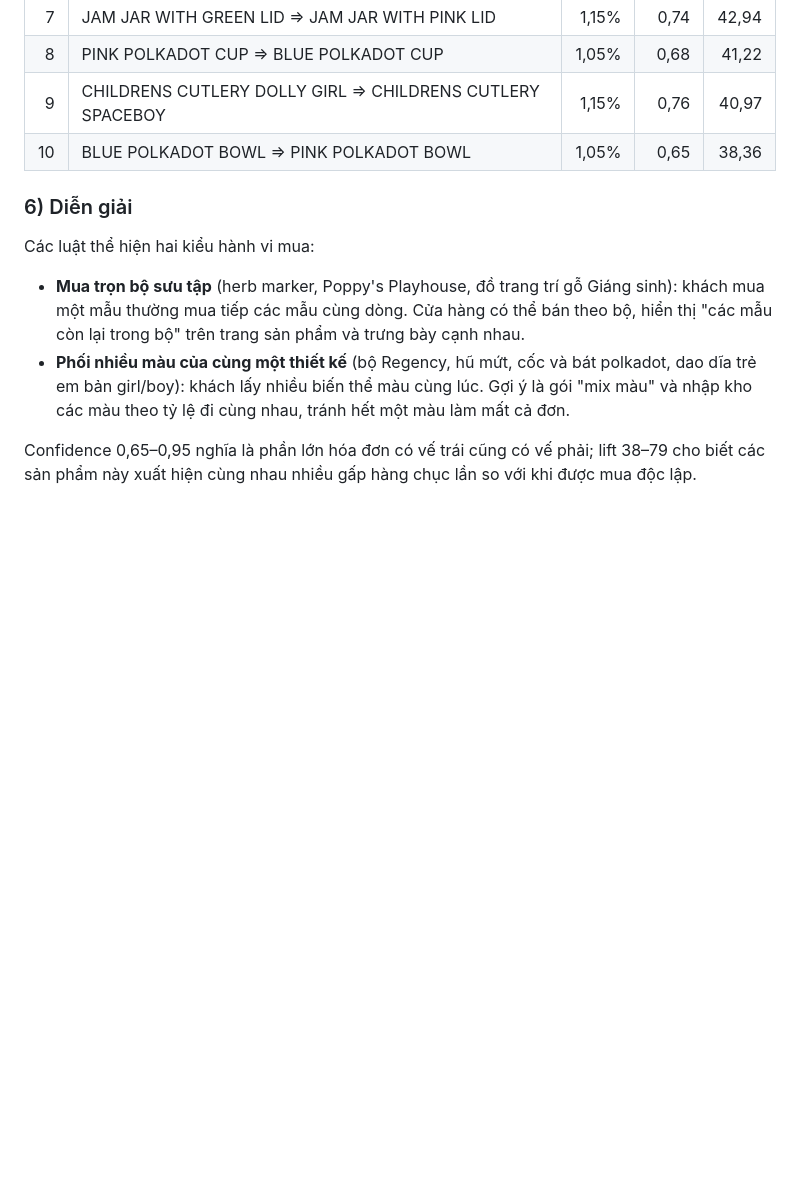
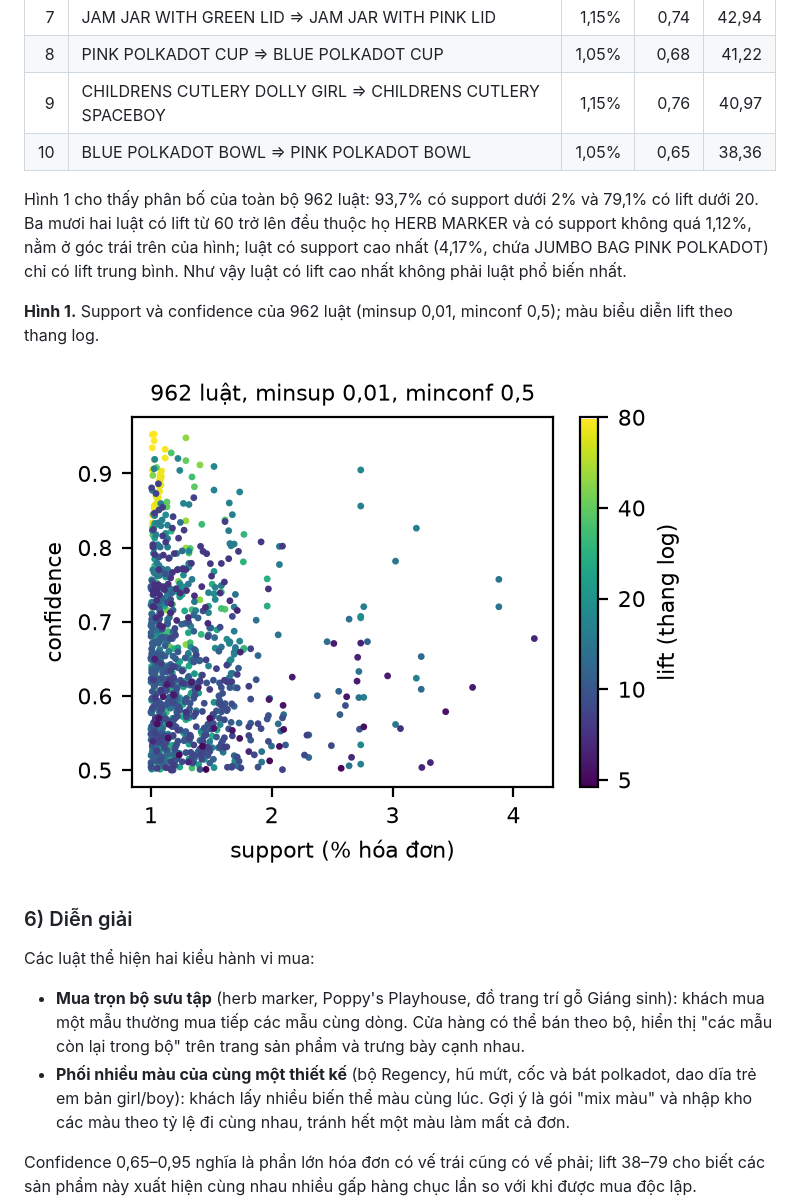
Before and after one commit to DankDaPancake/CSC14004-group4-negfin, a Markdown page: docs/report/chapter3.md, the part around one of its changes. Rendered like a GitHub page; pictures changed too: docs/report/figures/retail-rules.png (added); blank space fills up the shorter version.

```diff
--- a/docs/report/chapter3.md
+++ b/docs/report/chapter3.md
@@ -94,6 +94,12 @@ Vì Bảng III chỉ cho thấy một họ sản phẩm, Bảng IV dùng thêm m
 | 9 | CHILDRENS CUTLERY DOLLY GIRL ⇒ CHILDRENS CUTLERY SPACEBOY | 1,15% | 0,76 | 40,97 |
 | 10 | BLUE POLKADOT BOWL ⇒ PINK POLKADOT BOWL | 1,05% | 0,65 | 38,36 |
 
+Hình 1 cho thấy phân bố của toàn bộ 962 luật: 93,7% có support dưới 2% và 79,1% có lift dưới 20. Ba mươi hai luật có lift từ 60 trở lên đều thuộc họ HERB MARKER và có support không quá 1,12%, nằm ở góc trái trên của hình; luật có support cao nhất (4,17%, chứa JUMBO BAG PINK POLKADOT) chỉ có lift trung bình. Như vậy luật có lift cao nhất không phải luật phổ biến nhất.
+
+**Hình 1.** Support và confidence của 962 luật (minsup 0,01, minconf 0,5); màu biểu diễn lift theo thang log.
+
+![](figures/retail-rules.png)
+
 ### 6) Diễn giải
 
 Các luật thể hiện hai kiểu hành vi mua:
```
Also changed, not shown: other parts of docs/report/chapter3.md (+6 -0 lines), README.md (+10 -2 lines), docs/report/figures/splice-positions.png (added), 9 other files.
